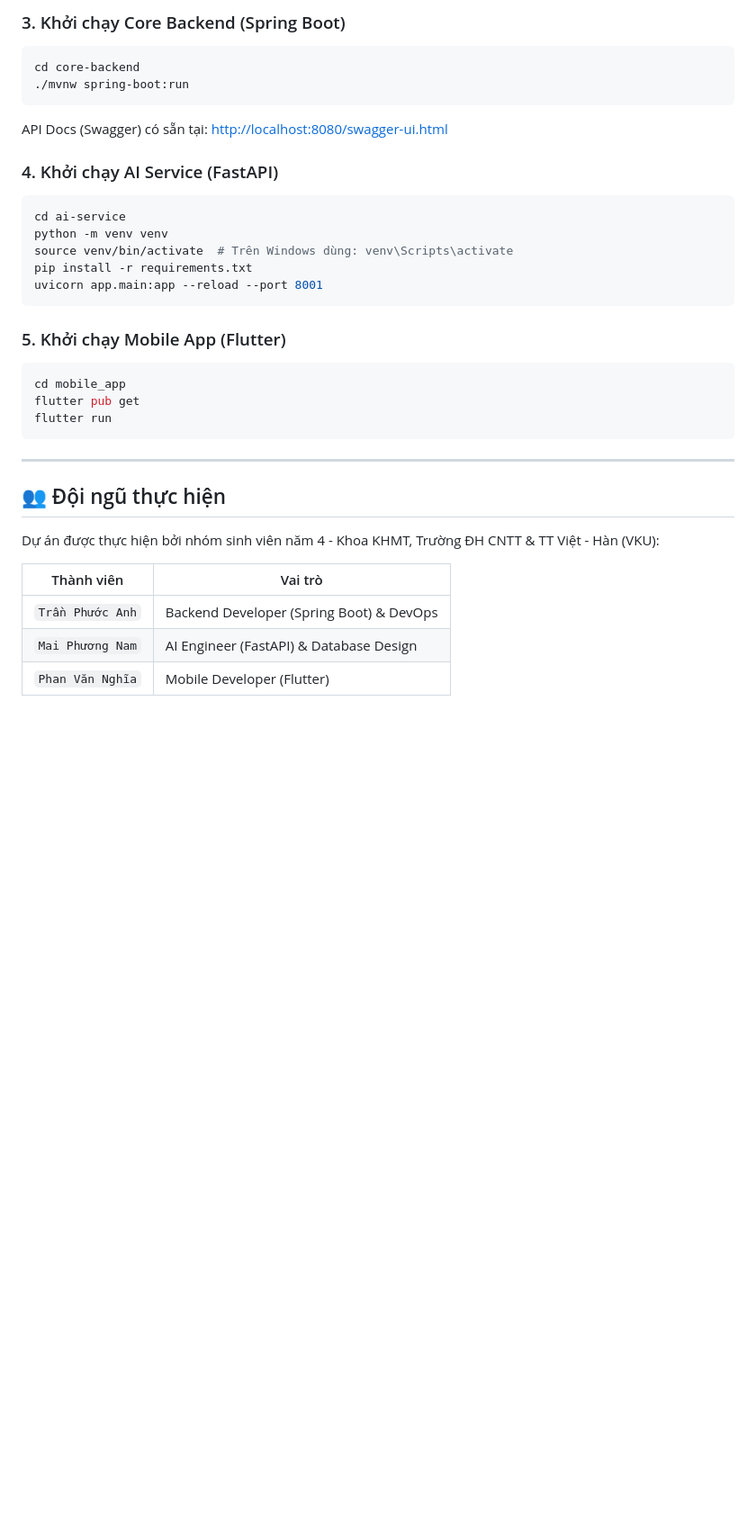
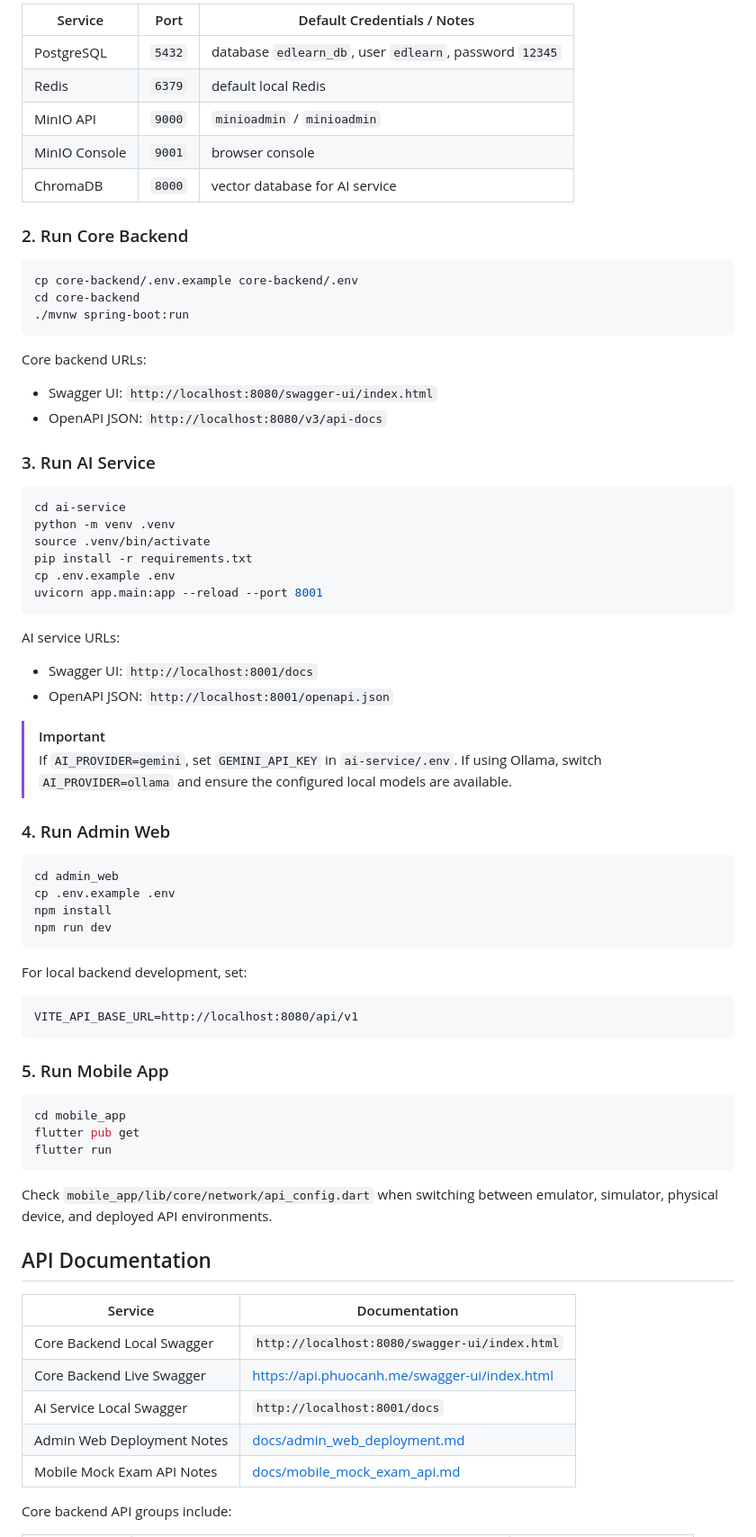
Before and after one commit to tanh11704/ed-learn, a Markdown page: README.md, the part around one of its changes. Shown at 90% size. Drawn GitHub-style; blank space fills up the shorter version.

Commit message:
feat: update README.md with project overview, features, and architecture details

````diff
--- a/README.md
+++ b/README.md
@@ -100,24 +101,60 @@ docker-compose up -d
 
-### 3. Khởi chạy Core Backend (Spring Boot)
+| Service       | Port   | Default Credentials / Notes                             |
+| ------------- | ------ | ------------------------------------------------------- |
+| PostgreSQL    | `5432` | database `edlearn_db`, user `edlearn`, password `12345` |
+| Redis         | `6379` | default local Redis                                     |
+| MinIO API     | `9000` | `minioadmin` / `minioadmin`                             |
+| MinIO Console | `9001` | browser console                                         |
+| ChromaDB      | `8000` | vector database for AI service                          |
+
+### 2. Run Core Backend
 
 ```bash
+cp core-backend/.env.example core-backend/.env
 cd core-backend
 ./mvnw spring-boot:run
 ```
 
-API Docs (Swagger) có sẵn tại: <http://localhost:8080/swagger-ui.html>
+Core backend URLs:
 
-### 4. Khởi chạy AI Service (FastAPI)
+- Swagger UI: `http://localhost:8080/swagger-ui/index.html`
+- OpenAPI JSON: `http://localhost:8080/v3/api-docs`
+
+### 3. Run AI Service
 
 ```bash
 cd ai-service
-python -m venv venv
-source venv/bin/activate  # Trên Windows dùng: venv\Scripts\activate
+python -m venv .venv
+source .venv/bin/activate
 pip install -r requirements.txt
+cp .env.example .env
 uvicorn app.main:app --reload --port 8001
 ```
 
-### 5. Khởi chạy Mobile App (Flutter)
+AI service URLs:
+
+- Swagger UI: `http://localhost:8001/docs`
+- OpenAPI JSON: `http://localhost:8001/openapi.json`
+
+> [!IMPORTANT]
+> If `AI_PROVIDER=gemini`, set `GEMINI_API_KEY` in `ai-service/.env`. If using Ollama, switch `AI_PROVIDER=ollama` and ensure the configured local models are available.
+
+### 4. Run Admin Web
+
+```bash
+cd admin_web
+cp .env.example .env
+npm install
+npm run dev
+```
+
+For local backend development, set:
+
+```dotenv
+VITE_API_BASE_URL=http://localhost:8080/api/v1
+```
+
+### 5. Run Mobile App
 
 ```bash
 cd mobile_app
@@ -125,15 +162,17 @@ flutter pub get
 flutter run
 ```
 
----
+Check `mobile_app/lib/core/network/api_config.dart` when switching between emulator, simulator, physical device, and deployed API environments.
 
-## 👥 Đội ngũ thực hiện
+## API Documentation
 
-Dự án được thực hiện bởi nhóm sinh viên năm 4 - Khoa KHMT, Trường ĐH CNTT & TT Việt - Hàn (VKU):
+| Service                    | Documentation                                                                                  |
+| -------------------------- | ---------------------------------------------------------------------------------------------- |
+| Core Backend Local Swagger | `http://localhost:8080/swagger-ui/index.html`                                                  |
+| Core Backend Live Swagger  | [https://api.phuocanh.me/swagger-ui/index.html](https://api.phuocanh.me/swagger-ui/index.html) |
+| AI Service Local Swagger   | `http://localhost:8001/docs`                                                                   |
+| Admin Web Deployment Notes | [docs/admin_web_deployment.md](./docs/admin_web_deployment.md)                                 |
+| Mobile Mock Exam API Notes | [docs/mobile_mock_exam_api.md](./docs/mobile_mock_exam_api.md)                                 |
 
-| Thành viên       | Vai trò                                  |
-| ---------------- | ---------------------------------------- |
-| `Trần Phước Anh` | Backend Developer (Spring Boot) & DevOps |
-| `Mai Phương Nam` | AI Engineer (FastAPI) & Database Design  |
-| `Phan Văn Nghĩa` | Mobile Developer (Flutter)               |
+Core backend API groups include:
 
````
Also changed, not shown: other parts of README.md (+148 -74 lines).
